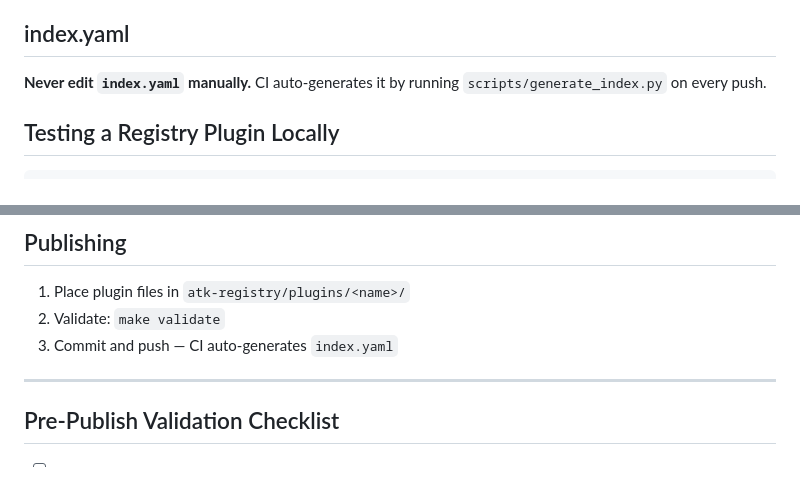
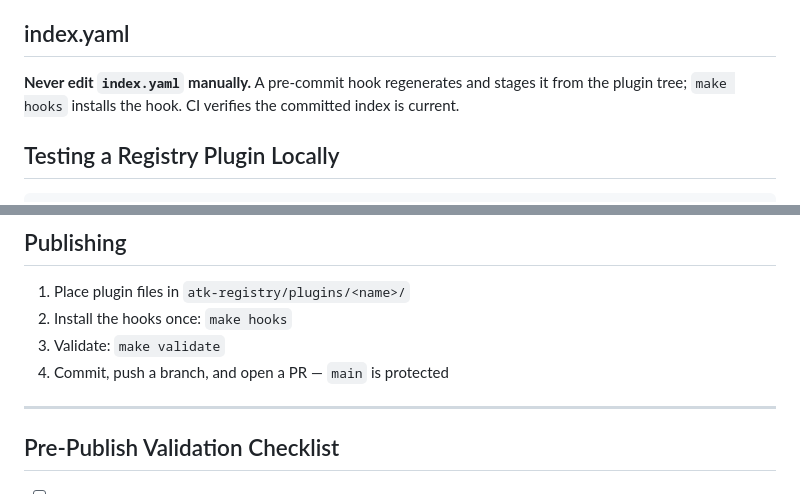
Before and after one commit to Svtoo/atk-registry, a Markdown page: skills/create-atk-plugin/SKILL.md, 2 parts joined by grey strips. Rendered like a GitHub page.

Commit message:
Document the current publish flow
index.yaml comes from a pre-commit hook rather than a CI job, and main is
protected, so publishing goes through a pull request.

```diff
--- a/skills/create-atk-plugin/SKILL.md
+++ b/skills/create-atk-plugin/SKILL.md
@@ -673,7 +673,8 @@ must be inside the plugin directory. No references to files outside `plugins/<na
 
 ## index.yaml
 
-**Never edit `index.yaml` manually.** CI auto-generates it by running `scripts/generate_index.py` on every push.
+**Never edit `index.yaml` manually.** A pre-commit hook regenerates and stages it from the
+plugin tree; `make hooks` installs the hook. CI verifies the committed index is current.
 
 ## Testing a Registry Plugin Locally
 
@@ -696,8 +697,9 @@ atk remove <name> --force
 ## Publishing
 
 1. Place plugin files in `atk-registry/plugins/<name>/`
-2. Validate: `make validate`
-3. Commit and push — CI auto-generates `index.yaml`
+2. Install the hooks once: `make hooks`
+3. Validate: `make validate`
+4. Commit, push a branch, and open a PR — `main` is protected
 
 ---
 
```
